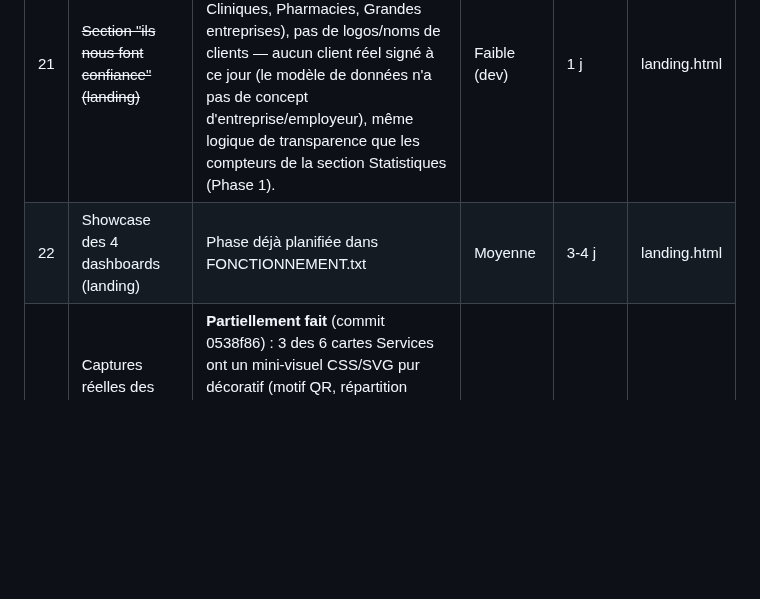
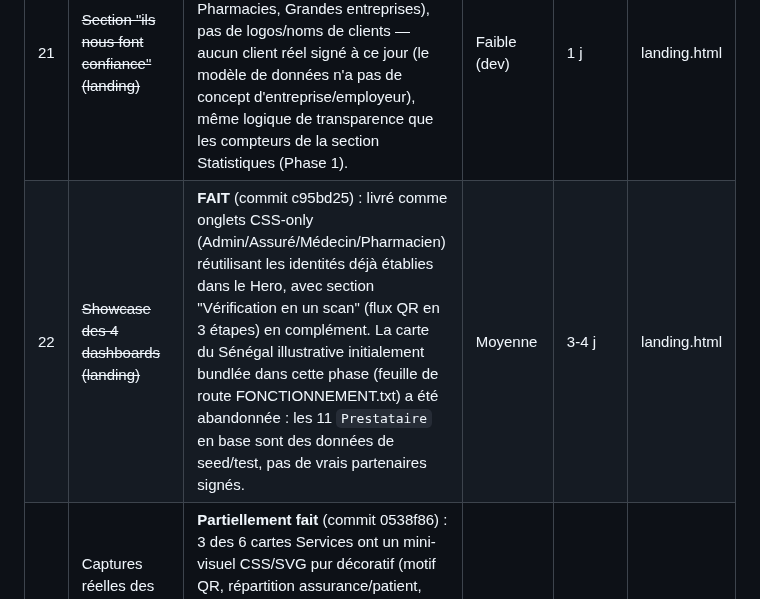
Before and after one commit to nito12973-hue/Projet_Final, a Markdown page: docs/superpowers/plan-direction-artistique.md, the part around the change. GitHub-like rendering; blank space fills up the shorter version.

Commit message:
docs(plan): reference le commit de l'item 22 (plan direction artistique)
Co-Authored-By: Claude Sonnet 5 <noreply@anthropic.com>

```diff
--- a/docs/superpowers/plan-direction-artistique.md
+++ b/docs/superpowers/plan-direction-artistique.md
@@ -110,7 +110,7 @@ Statut par item : voir la colonne "Chantier" des tableaux ci-dessous
 | # | Chantier | Pourquoi | Difficulté | Temps | Fichiers |
 |---|---|---|---|---|---|
 | 21 | ~~Section "ils nous font confiance" (landing)~~ | **FAIT** (commit 0538f86) : livré comme 6 badges catégorie (Assurances santé, IPM, Hôpitaux, Cliniques, Pharmacies, Grandes entreprises), pas de logos/noms de clients — aucun client réel signé à ce jour (le modèle de données n'a pas de concept d'entreprise/employeur), même logique de transparence que les compteurs de la section Statistiques (Phase 1). | Faible (dev) | 1 j | landing.html |
-| 22 | Showcase des 4 dashboards (landing) | Phase déjà planifiée dans FONCTIONNEMENT.txt | Moyenne | 3-4 j | landing.html |
+| 22 | ~~Showcase des 4 dashboards (landing)~~ | **FAIT** (commit c95bd25) : livré comme onglets CSS-only (Admin/Assuré/Médecin/Pharmacien) réutilisant les identités déjà établies dans le Hero, avec section "Vérification en un scan" (flux QR en 3 étapes) en complément. La carte du Sénégal illustrative initialement bundlée dans cette phase (feuille de route FONCTIONNEMENT.txt) a été abandonnée : les 11 `Prestataire` en base sont des données de seed/test, pas de vrais partenaires signés. | Moyenne | 3-4 j | landing.html |
 | 23 | Captures réelles des dashboards (section Services) | **Partiellement fait** (commit 0538f86) : 3 des 6 cartes Services ont un mini-visuel CSS/SVG pur décoratif (motif QR, répartition assurance/patient, avatars famille) — pas de vraie capture d'écran, aucune n'existe. Le volet "showcase des 4 dashboards" (item 22) reste ouvert, prévu Phase 3. | Moyenne | 2 j | landing.html |
 | 24 | Mention conformité RGPD / hébergement santé | Absent, question fréquente acheteur assurance/hôpital | Faible (texte) | 0,5 j | landing.html |
 | 25 | Page contact commercial / processus de vente | "L'admin crée les comptes" pas expliqué au visiteur B2B | Faible-moyenne | 1 j | landing.html |
```
